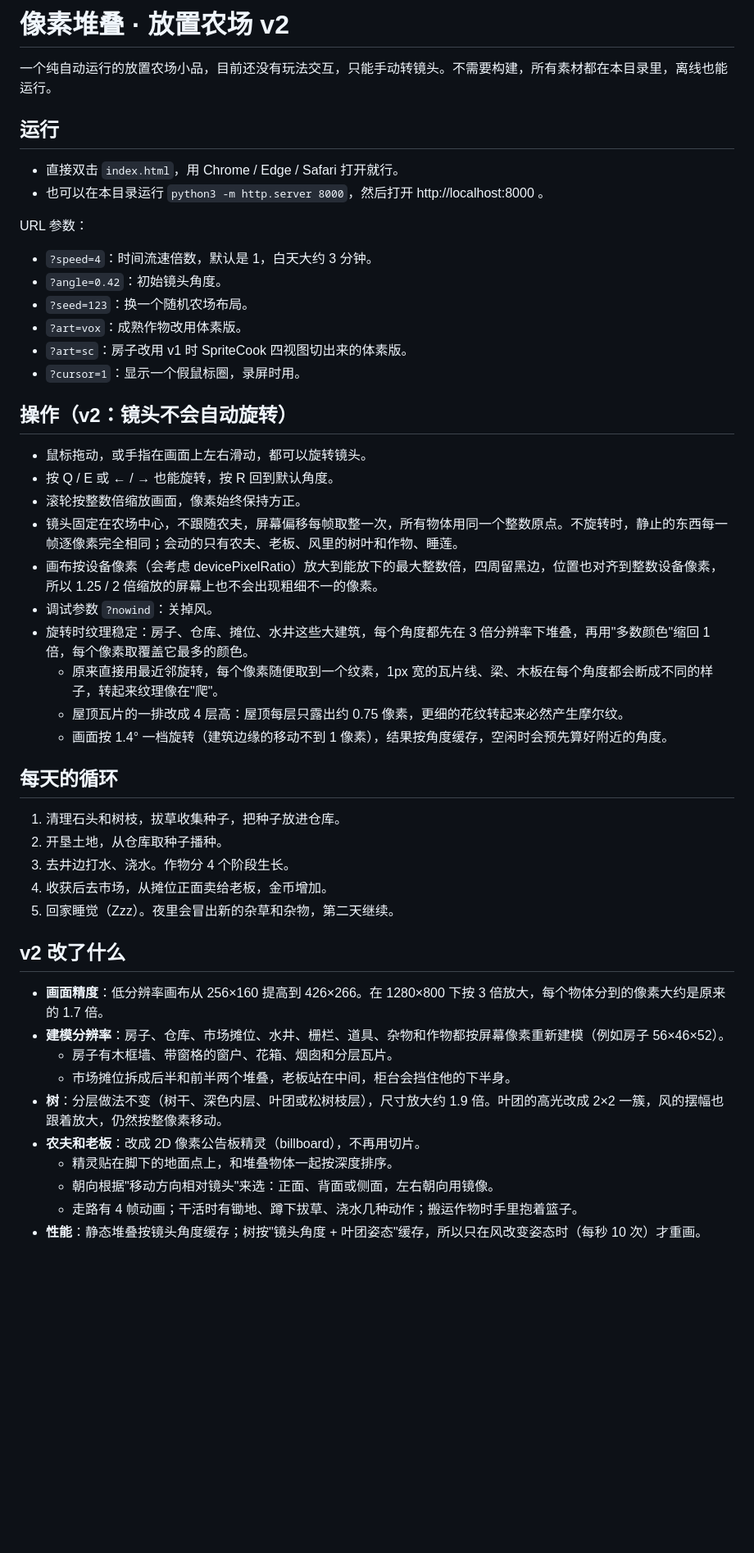
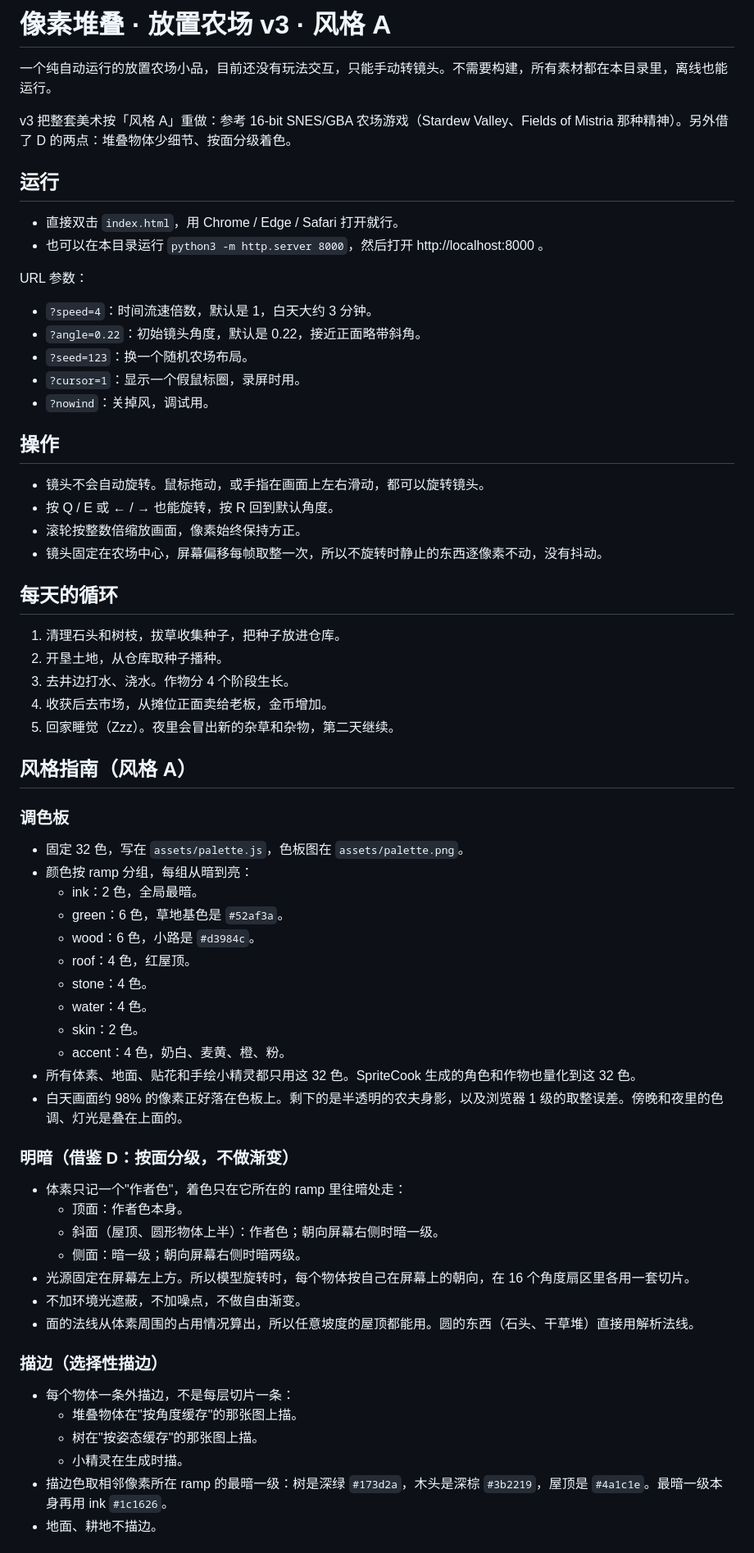
Before and after one commit to mouzhi/pixel-farm, a Markdown page: README.md, the part around one of its changes. Shown at 82% size. Rendered like a GitHub page; blank space fills up the shorter version.

Commit message:
v3: 风格A 美术重做（32色调色板、分级着色、选择性描边、叶团树冠、新角色精灵）

```diff
--- a/README.md
+++ b/README.md
@@ -1,6 +1,8 @@
-# 像素堆叠 · 放置农场 v2
+# 像素堆叠 · 放置农场 v3 · 风格 A
 
 一个纯自动运行的放置农场小品，目前还没有玩法交互，只能手动转镜头。不需要构建，所有素材都在本目录里，离线也能运行。
+
+v3 把整套美术按「风格 A」重做：参考 16-bit SNES/GBA 农场游戏（Stardew Valley、Fields of Mistria 那种精神）。另外借了 D 的两点：堆叠物体少细节、按面分级着色。
 
 ## 运行
 - 直接双击 `index.html`，用 Chrome / Edge / Safari 打开就行。
@@ -8,24 +10,16 @@
 
 URL 参数：
 - `?speed=4`：时间流速倍数，默认是 1，白天大约 3 分钟。
-- `?angle=0.42`：初始镜头角度。
+- `?angle=0.22`：初始镜头角度，默认是 0.22，接近正面略带斜角。
 - `?seed=123`：换一个随机农场布局。
-- `?art=vox`：成熟作物改用体素版。
-- `?art=sc`：房子改用 v1 时 SpriteCook 四视图切出来的体素版。
 - `?cursor=1`：显示一个假鼠标圈，录屏时用。
+- `?nowind`：关掉风，调试用。
 
-## 操作（v2：镜头不会自动旋转）
-- 鼠标拖动，或手指在画面上左右滑动，都可以旋转镜头。
+## 操作
+- 镜头不会自动旋转。鼠标拖动，或手指在画面上左右滑动，都可以旋转镜头。
 - 按 Q / E 或 ← / → 也能旋转，按 R 回到默认角度。
 - 滚轮按整数倍缩放画面，像素始终保持方正。
-- 镜头固定在农场中心，不跟随农夫，屏幕偏移每帧取整一次，所有物体用同一个整数原点。不旋转时，静止的东西每一帧逐像素完全相同；会动的只有农夫、老板、风里的树叶和作物、睡莲。
-- 画布按设备像素（会考虑 devicePixelRatio）放大到能放下的最大整数倍，四周留黑边，位置也对齐到整数设备像素，所以 1.25 / 2 倍缩放的屏幕上也不会出现粗细不一的像素。
-- 调试参数 `?nowind`：关掉风。
-- 旋转时纹理稳定：房子、仓库、摊位、水井这些大建筑，每个角度都先在 3 倍分辨率下堆叠，再用"多数颜色"缩回 1 倍，每个像素取覆盖它最多的颜色。
-  - 原来直接用最近邻旋转，每个像素随便取到一个纹素，1px 宽的瓦片线、梁、木板在每个角度都会断成不同的样子，转起来纹理像在"爬"。
-  - 屋顶瓦片的一排改成 4 层高：屋顶每层只露出约 0.75 像素，更细的花纹转起来必然产生摩尔纹。
-  - 画面按 1.4° 一档旋转（建筑边缘的移动不到 1 像素），结果按角度缓存，空闲时会预先算好附近的角度。
-
+- 镜头固定在农场中心，屏幕偏移每帧取整一次，所以不旋转时静止的东西逐像素不动，没有抖动。
 
 ## 每天的循环
 1. 清理石头和树枝，拔草收集种子，把种子放进仓库。
@@ -34,14 +28,35 @@ URL 参数：
 4. 收获后去市场，从摊位正面卖给老板，金币增加。
 5. 回家睡觉（Zzz）。夜里会冒出新的杂草和杂物，第二天继续。
 
-## v2 改了什么
-- **画面精度**：低分辨率画布从 256×160 提高到 426×266。在 1280×800 下按 3 倍放大，每个物体分到的像素大约是原来的 1.7 倍。
-- **建模分辨率**：房子、仓库、市场摊位、水井、栅栏、道具、杂物和作物都按屏幕像素重新建模（例如房子 56×46×52）。
-  - 房子有木框墙、带窗格的窗户、花箱、烟囱和分层瓦片。
-  - 市场摊位拆成后半和前半两个堆叠，老板站在中间，柜台会挡住他的下半身。
-- **树**：分层做法不变（树干、深色内层、叶团或松树枝层），尺寸放大约 1.9 倍。叶团的高光改成 2×2 一簇，风的摆幅也跟着放大，仍然按整像素移动。
-- **农夫和老板**：改成 2D 像素公告板精灵（billboard），不再用切片。
-  - 精灵贴在脚下的地面点上，和堆叠物体一起按深度排序。
-  - 朝向根据"移动方向相对镜头"来选：正面、背面或侧面，左右朝向用镜像。
-  - 走路有 4 帧动画；干活时有锄地、蹲下拔草、浇水几种动作；搬运作物时手里抱着篮子。
-- **性能**：静态堆叠按镜头角度缓存；树按"镜头角度 + 叶团姿态"缓存，所以只在风改变姿态时（每秒 10 次）才重画。
+## 风格指南（风格 A）
+### 调色板
+- 固定 32 色，写在 `assets/palette.js`，色板图在 `assets/palette.png`。
+- 颜色按 ramp 分组，每组从暗到亮：
+  - ink：2 色，全局最暗。
+  - green：6 色，草地基色是 `#52af3a`。
+  - wood：6 色，小路是 `#d3984c`。
+  - roof：4 色，红屋顶。
+  - stone：4 色。
+  - water：4 色。
+  - skin：2 色。
+  - accent：4 色，奶白、麦黄、橙、粉。
+- 所有体素、地面、贴花和手绘小精灵都只用这 32 色。SpriteCook 生成的角色和作物也量化到这 32 色。
+- 白天画面约 98% 的像素正好落在色板上。剩下的是半透明的农夫身影，以及浏览器 1 级的取整误差。傍晚和夜里的色调、灯光是叠在上面的。
+
+### 明暗（借鉴 D：按面分级，不做渐变）
+- 体素只记一个"作者色"，着色只在它所在的 ramp 里往暗处走：
+  - 顶面：作者色本身。
+  - 斜面（屋顶、圆形物体上半）：作者色；朝向屏幕右侧时暗一级。
+  - 侧面：暗一级；朝向屏幕右侧时暗两级。
+- 光源固定在屏幕左上方。所以模型旋转时，每个物体按自己在屏幕上的朝向，在 16 个角度扇区里各用一套切片。
+- 不加环境光遮蔽，不加噪点，不做自由渐变。
+- 面的法线从体素周围的占用情况算出，所以任意坡度的屋顶都能用。圆的东西（石头、干草堆）直接用解析法线。
+
+### 描边（选择性描边）
+- 每个物体一条外描边，不是每层切片一条：
+  - 堆叠物体在"按角度缓存"的那张图上描。
+  - 树在"按姿态缓存"的那张图上描。
+  - 小精灵在生成时描。
+- 描边色取相邻像素所在 ramp 的最暗一级：树是深绿 `#173d2a`，木头是深棕 `#3b2219`，屋顶是 `#4a1c1e`。最暗一级本身再用 ink `#1c1626`。
+- 地面、耕地不描边。
+
```
Also changed, not shown: other parts of README.md (+48 -31 lines), assets/chars.png, assets/crops.png, assets/palette.png (added), 5 other files.
